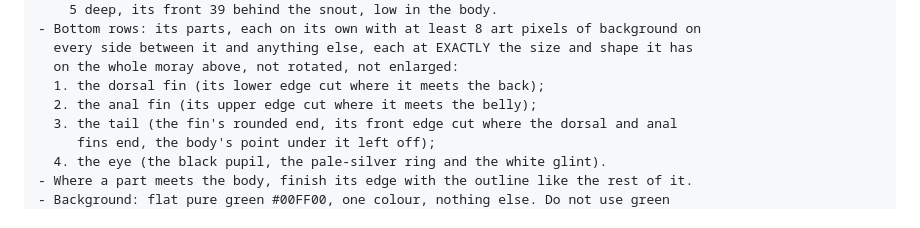
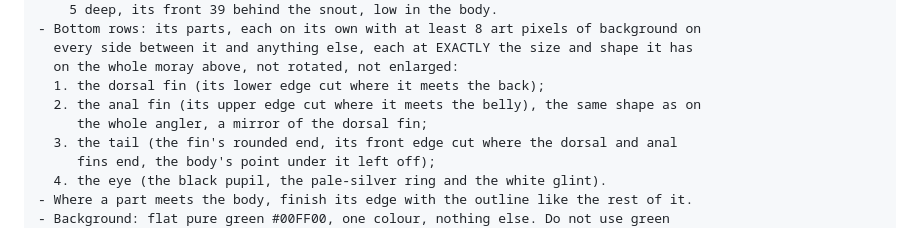
Before and after one commit to ParelZalm/abyssal, a Markdown page: docs/sprite-prompts-player.md, the part around one of its changes. Rendered like a GitHub page.

```diff
--- a/docs/sprite-prompts-player.md
+++ b/docs/sprite-prompts-player.md
@@ -833,7 +833,8 @@ LAYOUT
   every side between it and anything else, each at EXACTLY the size and shape it has
   on the whole moray above, not rotated, not enlarged:
   1. the dorsal fin (its lower edge cut where it meets the back);
-  2. the anal fin (its upper edge cut where it meets the belly);
+  2. the anal fin (its upper edge cut where it meets the belly), the same shape as on
+     the whole angler, a mirror of the dorsal fin;
   3. the tail (the fin's rounded end, its front edge cut where the dorsal and anal
      fins end, the body's point under it left off);
   4. the eye (the black pupil, the pale-silver ring and the white glint).
```
Also changed, not shown: other parts of docs/sprite-prompts-player.md (+31 -8 lines).
